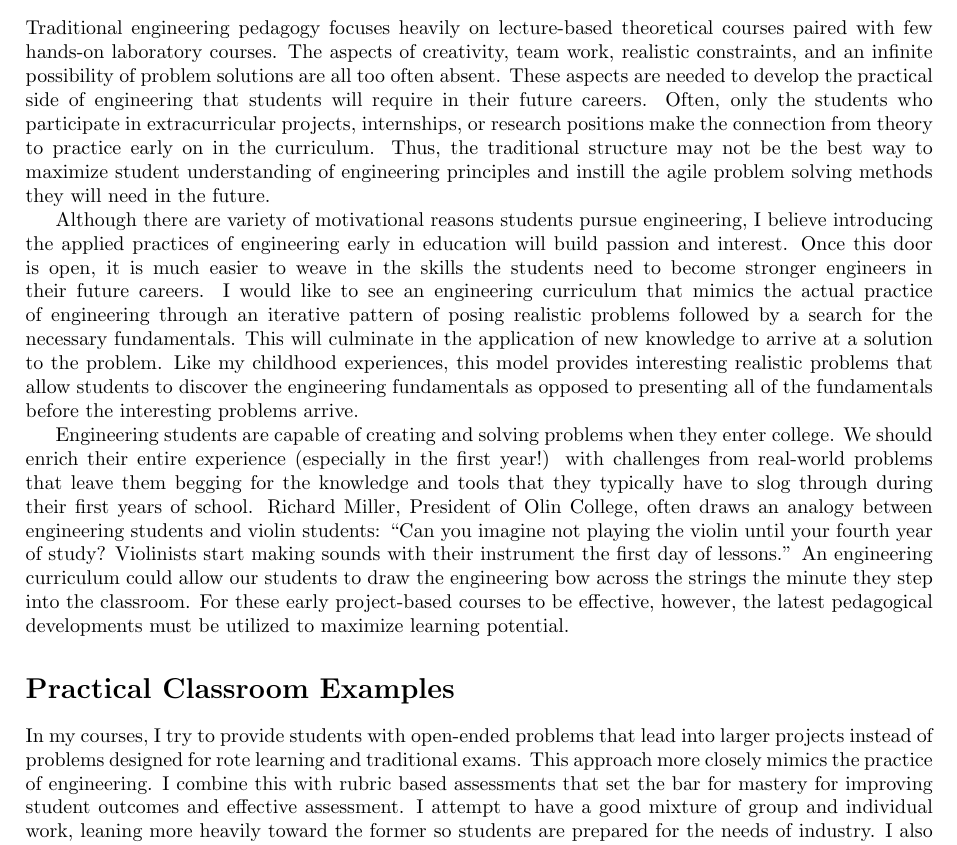
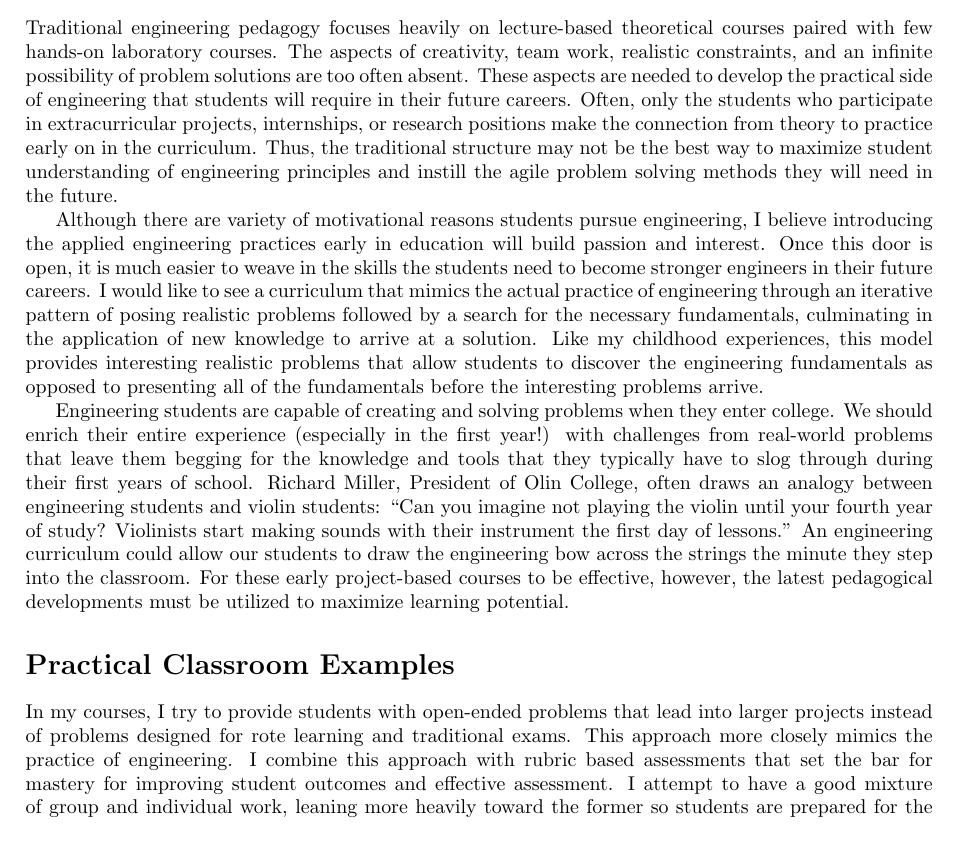
Before and after one commit to moorepants/application-materials, a LaTeX document (2019/tudelft/teaching-statement.tex): part of page 1 of 3, cut so that both start at the same text. Compiled offline with pdfLaTeX.

Commit message:
Proofread comments by yumi on teaching.

```diff
--- a/2019/tudelft/teaching-statement.tex
+++ b/2019/tudelft/teaching-statement.tex
@@ -24,7 +24,7 @@ kinds of experiences and motivation to the students I teach.
 Traditional engineering pedagogy focuses heavily on lecture-based theoretical
 courses paired with few hands-on laboratory courses. The aspects of creativity,
 team work, realistic constraints, and an infinite possibility of problem
-solutions are all too often absent. These aspects are needed to develop the
+solutions are too often absent. These aspects are needed to develop the
 practical side of engineering that students will require in their future
 careers. Often, only the students who participate in extracurricular projects,
 internships, or research positions make the connection from theory to practice
@@ -33,17 +33,16 @@ way to maximize student understanding of engineering principles and instill the
 agile problem solving methods they will need in the future.
 
 Although there are variety of motivational reasons students pursue engineering,
-I believe introducing the applied practices of engineering early in education
-will build passion and interest. Once this door is open, it is much easier to
-weave in the skills the students need to become stronger engineers in their
-future careers. I would like to see an engineering curriculum that mimics the
-actual practice of engineering through an iterative pattern of posing realistic
-problems followed by a search for the necessary fundamentals. This will
-culminate in the application of new knowledge to arrive at a solution to the
-problem. Like my childhood experiences, this model provides interesting
-realistic problems that allow students to discover the engineering fundamentals
-as opposed to presenting all of the fundamentals before the interesting
-problems arrive.
+I believe introducing the applied engineering practices early in education will
+build passion and interest. Once this door is open, it is much easier to weave
+in the skills the students need to become stronger engineers in their future
+careers. I would like to see a curriculum that mimics the actual practice of
+engineering through an iterative pattern of posing realistic problems followed
+by a search for the necessary fundamentals, culminating in the application of
+new knowledge to arrive at a solution. Like my childhood experiences, this
+model provides interesting realistic problems that allow students to discover
+the engineering fundamentals as opposed to presenting all of the fundamentals
+before the interesting problems arrive.
 
 Engineering students are capable of creating and solving problems when they
 enter college. We should enrich their entire experience (especially in the first
@@ -63,7 +62,7 @@ utilized to maximize learning potential.
 In my courses, I try to provide students with open-ended problems that lead
 into larger projects instead of problems designed for rote learning and
 traditional exams. This approach more closely mimics the practice of
-engineering. I combine this with rubric based assessments that set the bar for
-mastery for improving student outcomes and effective assessment. I attempt to
-have a good mixture of group and individual work, leaning more heavily toward
-the former so students are prepared for the needs of industry. I also have been
+engineering. I combine this approach with rubric based assessments that set the
+bar for mastery for improving student outcomes and effective assessment. I
+attempt to have a good mixture of group and individual work, leaning more
+heavily toward the former so students are prepared for the needs of industry. I
```
Also changed, not shown: 2019/tudelft/teaching-statement.tex (33 more changed lines).
